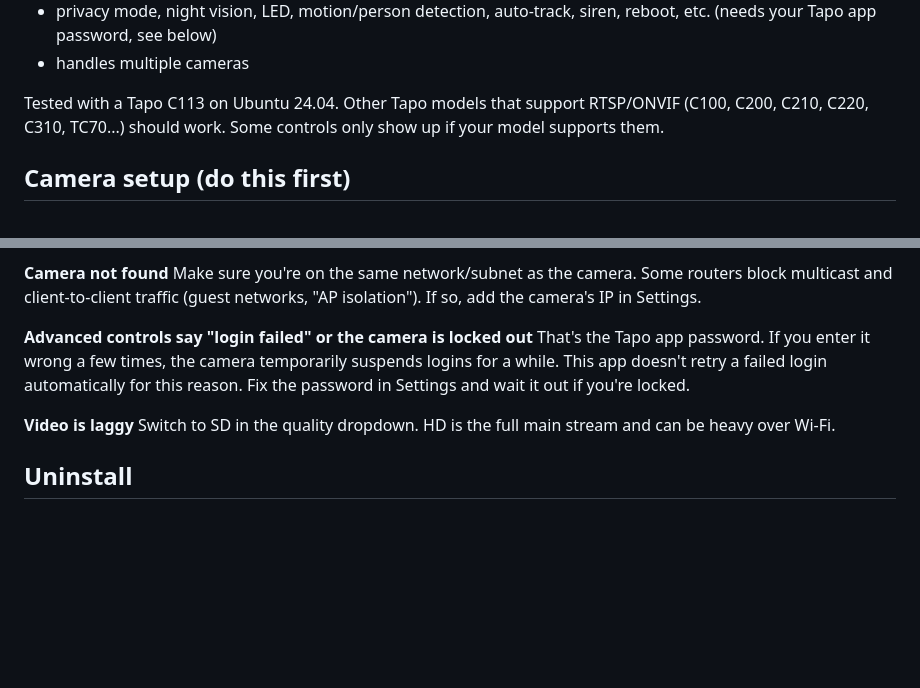
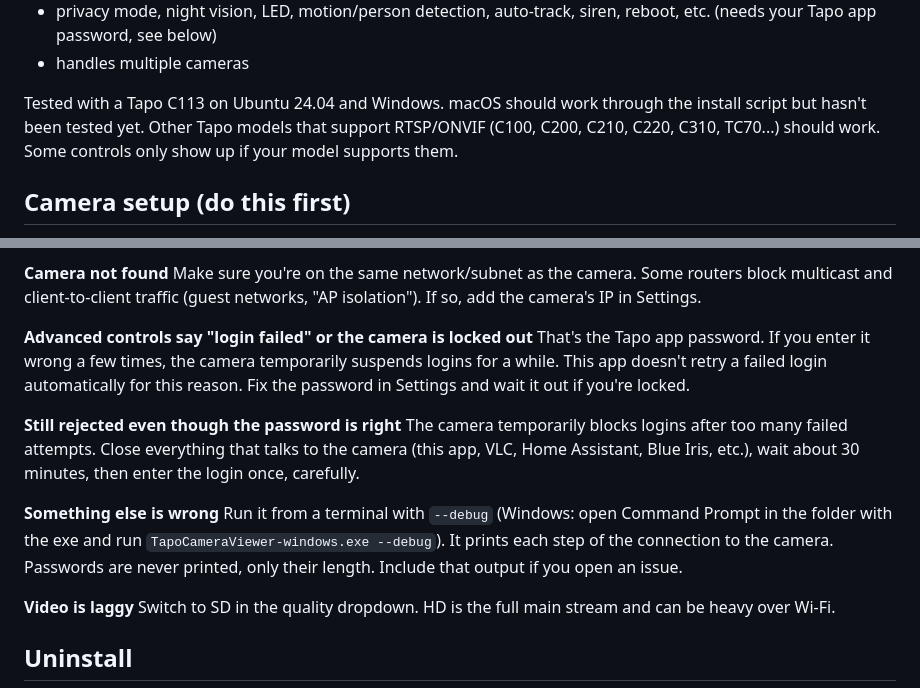
Before and after one commit to jthy10/TapoCameraViewer, a Markdown page: README.md, 2 parts joined by grey strips. GitHub-like rendering; blank space fills up the shorter version.

Commit message:
README: lockout and --debug troubleshooting

```diff
--- a/README.md
+++ b/README.md
@@ -12,7 +12,7 @@ What it does:
 - privacy mode, night vision, LED, motion/person detection, auto-track, siren, reboot, etc. (needs your Tapo app password, see below)
 - handles multiple cameras
 
-Tested with a Tapo C113 on Ubuntu 24.04. Other Tapo models that support RTSP/ONVIF (C100, C200, C210, C220, C310, TC70...) should work. Some controls only show up if your model supports them.
+Tested with a Tapo C113 on Ubuntu 24.04 and Windows. macOS should work through the install script but hasn't been tested yet. Other Tapo models that support RTSP/ONVIF (C100, C200, C210, C220, C310, TC70...) should work. Some controls only show up if your model supports them.
 
 ## Camera setup (do this first)
 
@@ -105,6 +105,12 @@ Make sure you're on the same network/subnet as the camera. Some routers block mu
 **Advanced controls say "login failed" or the camera is locked out**
 That's the Tapo app password. If you enter it wrong a few times, the camera temporarily suspends logins for a while. This app doesn't retry a failed login automatically for this reason. Fix the password in Settings and wait it out if you're locked.
 
+**Still rejected even though the password is right**
+The camera temporarily blocks logins after too many failed attempts. Close everything that talks to the camera (this app, VLC, Home Assistant, Blue Iris, etc.), wait about 30 minutes, then enter the login once, carefully.
+
+**Something else is wrong**
+Run it from a terminal with `--debug` (Windows: open Command Prompt in the folder with the exe and run `TapoCameraViewer-windows.exe --debug`). It prints each step of the connection to the camera. Passwords are never printed, only their length. Include that output if you open an issue.
+
 **Video is laggy**
 Switch to SD in the quality dropdown. HD is the full main stream and can be heavy over Wi-Fi.
 
```
